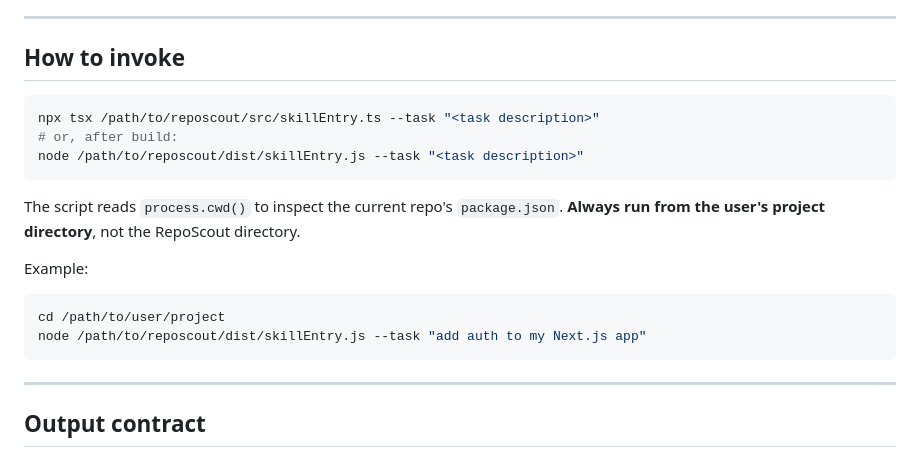
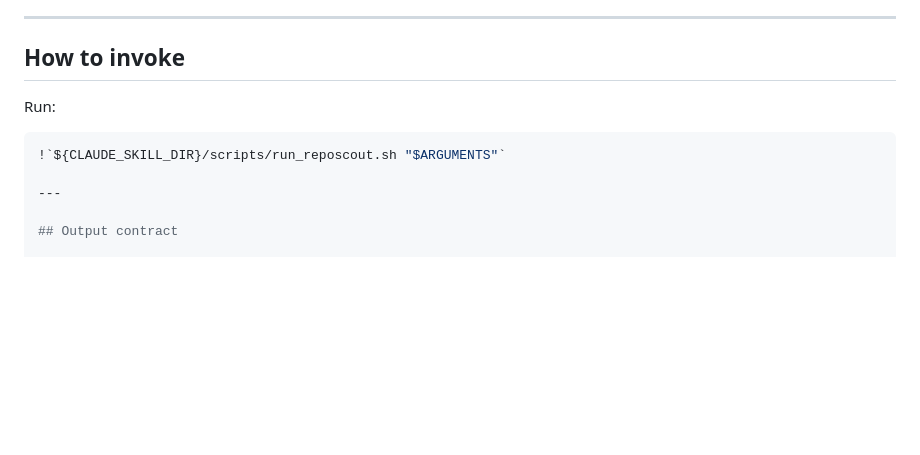
Before and after one commit to Sebasparky/RepoScout, a Markdown page: SKILL.md, the part around the change. GitHub-like rendering; blank space fills up the shorter version.

````diff
--- a/SKILL.md
+++ b/SKILL.md
@@ -33,20 +33,10 @@ When the request looks like a reusable capability or common feature, invoke. For
 
 ## How to invoke
 
+Run:
+
 ```bash
-npx tsx /path/to/reposcout/src/skillEntry.ts --task "<task description>"
-# or, after build:
-node /path/to/reposcout/dist/skillEntry.js --task "<task description>"
-```
-
-The script reads `process.cwd()` to inspect the current repo's `package.json`.
-**Always run from the user's project directory**, not the RepoScout directory.
-
-Example:
-```bash
-cd /path/to/user/project
-node /path/to/reposcout/dist/skillEntry.js --task "add auth to my Next.js app"
-```
+!`${CLAUDE_SKILL_DIR}/scripts/run_reposcout.sh "$ARGUMENTS"`
 
 ---
 
````
